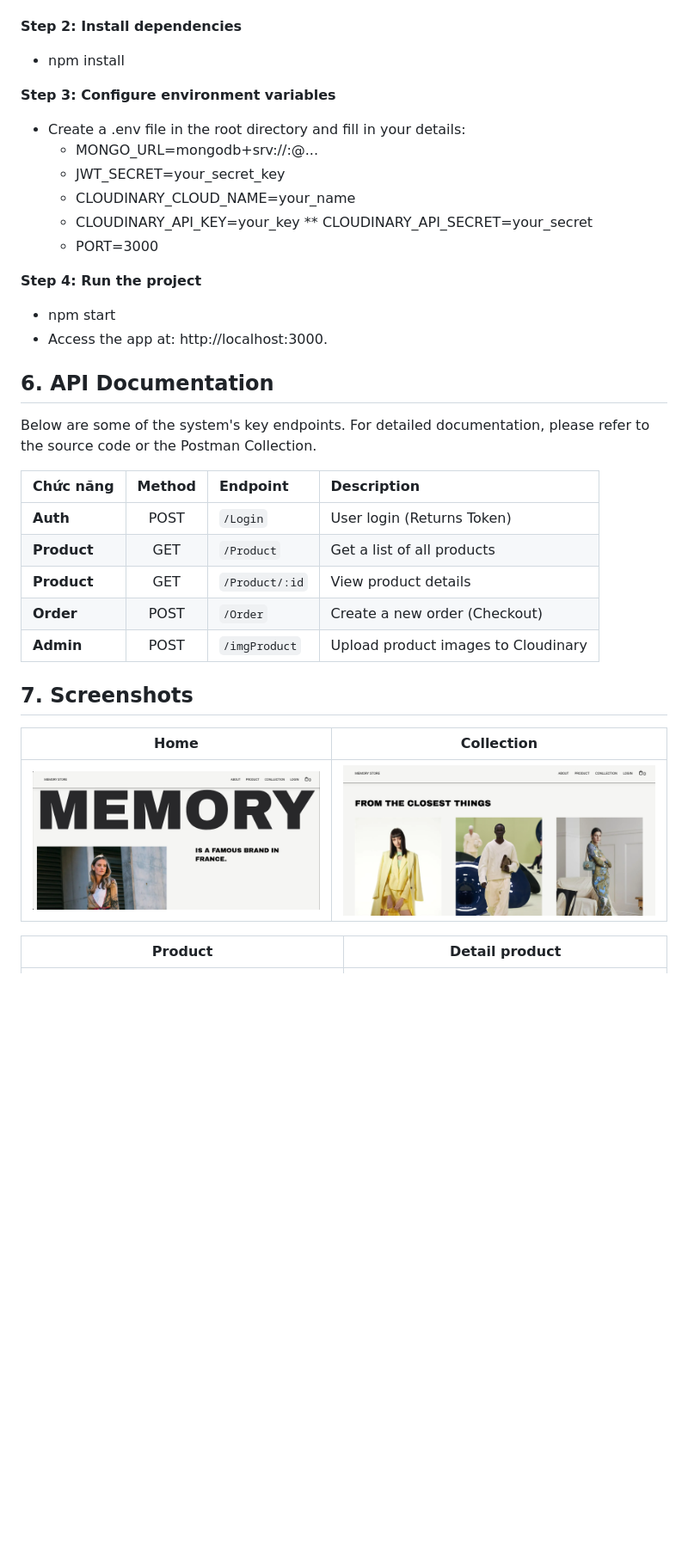
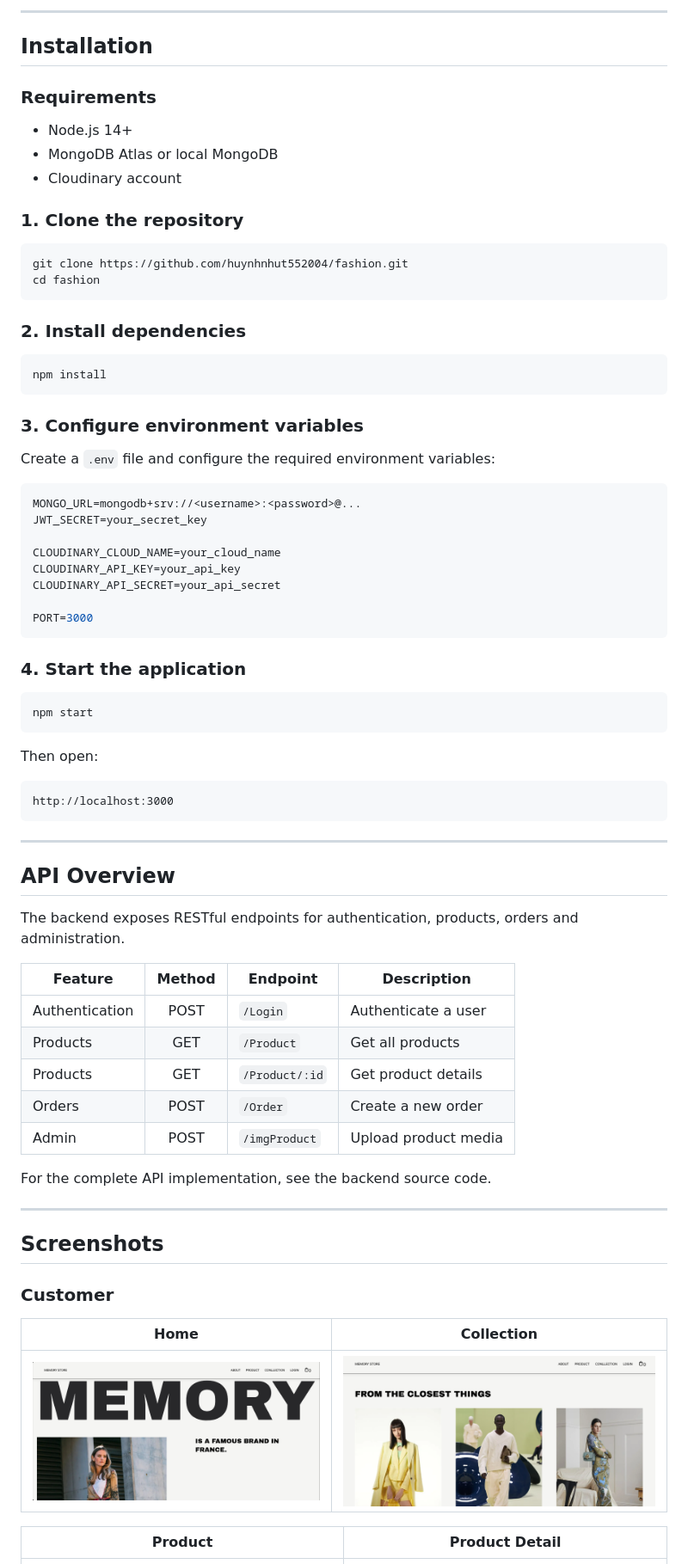
Before and after one commit to huynhnhut552004/fashion, a Markdown page: README.md, the part around one of its changes. Shown at 86% size. Rendered like a GitHub page; blank space fills up the shorter version.

````diff
--- a/README.md
+++ b/README.md
@@ -86,38 +153,80 @@ Follow the steps below to run the project locally.
+---
+
+## Installation
+
+### Requirements
+
+* Node.js 14+
+* MongoDB Atlas or local MongoDB
+* Cloudinary account
+
+### 1. Clone the repository
+
+```bash
+git clone https://github.com/huynhnhut552004/fashion.git
 cd fashion
+```
 
-**Step 2: Install dependencies**
-* npm install
+### 2. Install dependencies
 
-**Step 3: Configure environment variables**
-* Create a .env file in the root directory and fill in your details:
-    * MONGO_URL=mongodb+srv://<username>:<password>@...
-    * JWT_SECRET=your_secret_key
-    * CLOUDINARY_CLOUD_NAME=your_name
-    * CLOUDINARY_API_KEY=your_key
-    ** CLOUDINARY_API_SECRET=your_secret
-    * PORT=3000
+```bash
+npm install
+```
 
-**Step 4: Run the project**
-* npm start
-* Access the app at: http://localhost:3000.
+### 3. Configure environment variables
 
-## 6. API Documentation
-Below are some of the system's key endpoints. For detailed documentation, please refer to the source code or the Postman Collection.
+Create a `.env` file and configure the required environment variables:
 
-| Chức năng | Method | Endpoint | Description |
-| :--- | :---: | :--- | :--- |
-| **Auth** | POST | `/Login` | User login (Returns Token) |
-| **Product** | GET | `/Product` | Get a list of all products |
-| **Product** | GET | `/Product/:id` | View product details |
-| **Order** | POST | `/Order` | Create a new order (Checkout) |
-| **Admin** | POST | `/imgProduct` | Upload product images to Cloudinary |
+```env
+MONGO_URL=mongodb+srv://<username>:<password>@...
+JWT_SECRET=your_secret_key
 
-## 7. Screenshots
-| Home | Collection |
-|:---:|:---:|
+CLOUDINARY_CLOUD_NAME=your_cloud_name
+CLOUDINARY_API_KEY=your_api_key
+CLOUDINARY_API_SECRET=your_api_secret
+
+PORT=3000
+```
+
+### 4. Start the application
+
+```bash
+npm start
+```
+
+Then open:
+
+```text
+http://localhost:3000
+```
+
+---
+
+## API Overview
+
+The backend exposes RESTful endpoints for authentication, products, orders and administration.
+
+| Feature        | Method | Endpoint       | Description          |
+| -------------- | :----: | -------------- | -------------------- |
+| Authentication |  POST  | `/Login`       | Authenticate a user  |
+| Products       |   GET  | `/Product`     | Get all products     |
+| Products       |   GET  | `/Product/:id` | Get product details  |
+| Orders         |  POST  | `/Order`       | Create a new order   |
+| Admin          |  POST  | `/imgProduct`  | Upload product media |
+
+For the complete API implementation, see the backend source code.
+
+---
+
+## Screenshots
+
+### Customer
+
+|                     Home                    |                   Collection                  |
+| :-----------------------------------------: | :-------------------------------------------: |
 | <img src="Img_Demo/image.png" width="100%"> | <img src="Img_Demo/image-1.png" width="100%"> |
 
-| Product | Detail product |
-|:---:|:---:|
+|                    Product                    |                 Product Detail                |
+| :-------------------------------------------: | :-------------------------------------------: |
 | <img src="Img_Demo/image-2.png" width="100%"> | <img src="Img_Demo/image-3.png" width="100%"> |
 
````
Also changed, not shown: other parts of README.md (+149 -68 lines).
